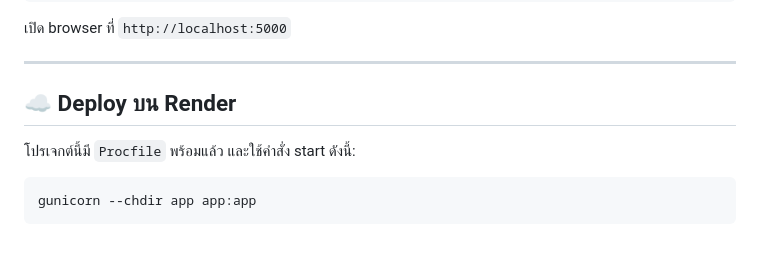
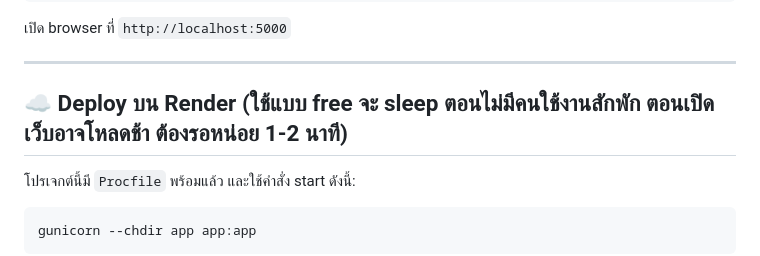
Before and after one commit to 6704062610119/ISproject, a Markdown page: README.md, the part around the change. Drawn GitHub-style.

```diff
--- a/README.md
+++ b/README.md
@@ -93,7 +93,7 @@ python app/app.py
 
 ---
 
-## ☁️ Deploy บน Render
+## ☁️ Deploy บน Render (ใช้แบบ free จะ sleep ตอนไม่มีคนใช้งานสักพัก ตอนเปิดเว็บอาจโหลดช้า ต้องรอหน่อย 1-2 นาที)
 
 โปรเจกต์นี้มี `Procfile` พร้อมแล้ว และใช้คำสั่ง start ดังนี้:
 
```
